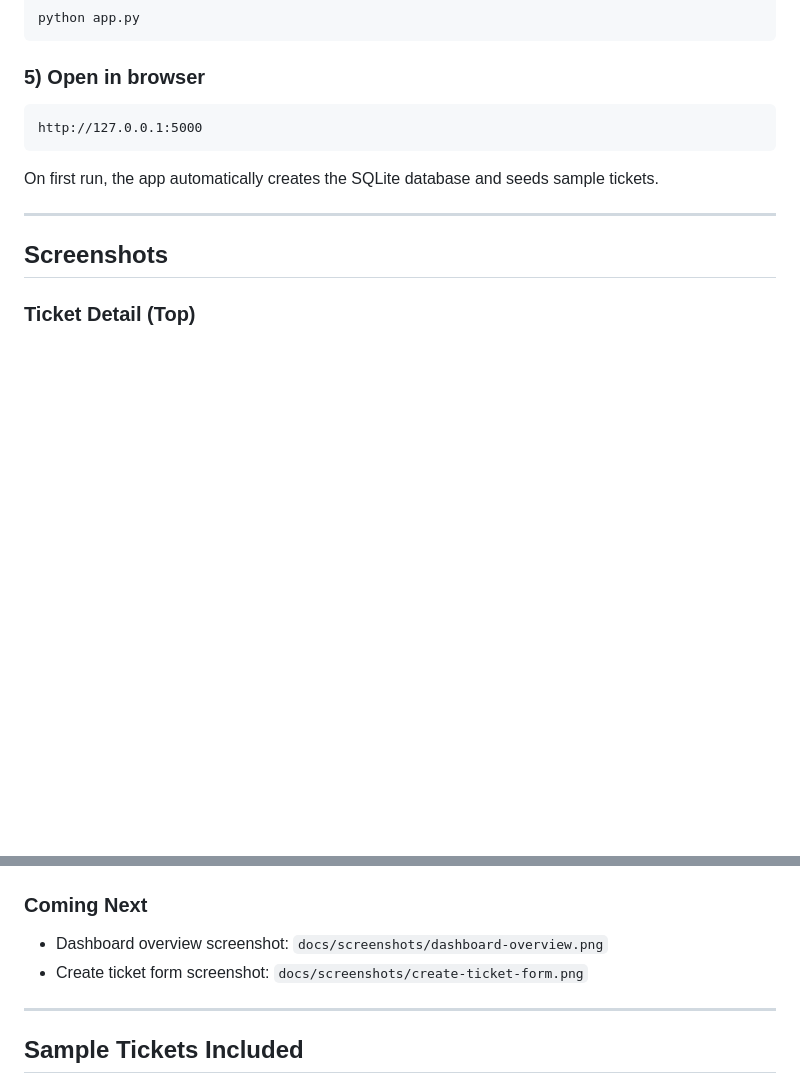
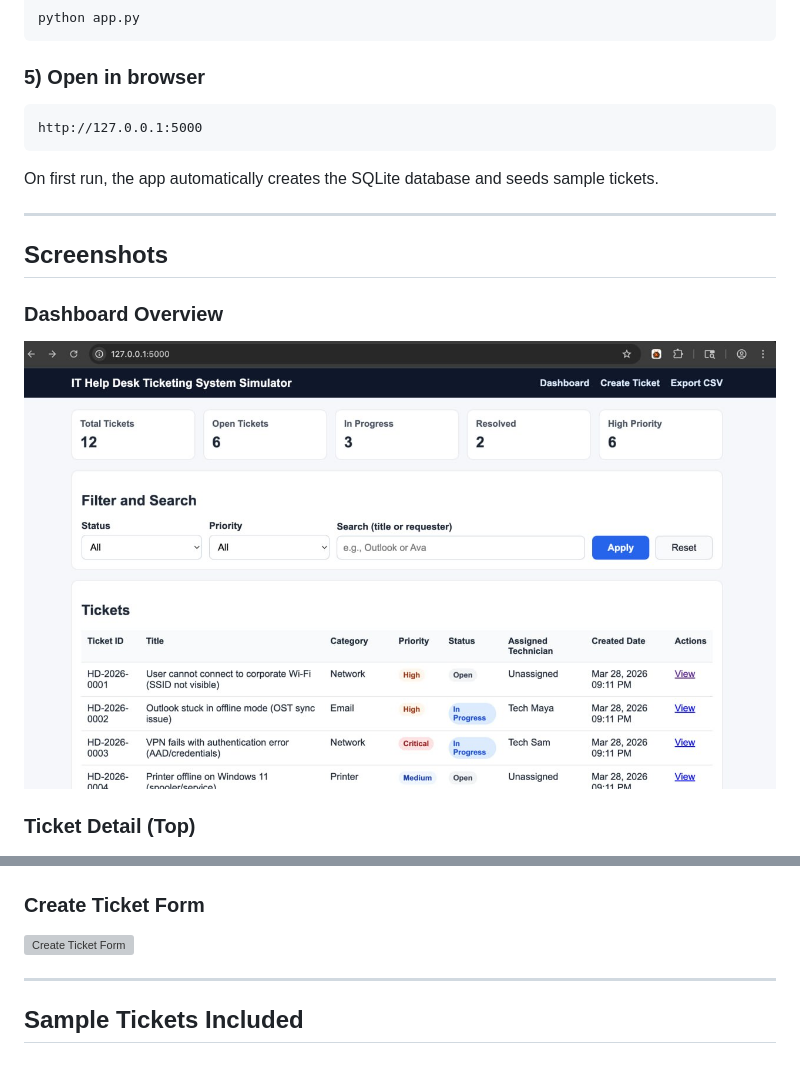
Before and after one commit to elsid19/helpdesk-ticketing-system, a Markdown page: README.md, 2 parts joined by grey strips. Rendered like a GitHub page; blank space fills up the shorter version; grey boxes are pictures that could not be loaded.

Commit message:
docs: remove coming-soon text and render all screenshot sections

```diff
--- a/README.md
+++ b/README.md
@@ -133,15 +133,17 @@ On first run, the app automatically creates the SQLite database and seeds sample
 
 ## Screenshots
 
+### Dashboard Overview
+![Dashboard Overview](docs/screenshots/dashboard-overview.png)
+
 ### Ticket Detail (Top)
 ![Ticket Detail Top](docs/screenshots/ticket-detail.png)
 
 ### Ticket Detail (Bottom)
 ![Ticket Detail Bottom](docs/screenshots/ticket-detail-bottom.png)
 
-### Coming Next
-- Dashboard overview screenshot: `docs/screenshots/dashboard-overview.png`
-- Create ticket form screenshot: `docs/screenshots/create-ticket-form.png`
+### Create Ticket Form
+![Create Ticket Form](docs/screenshots/create-ticket-form.png)
 
 ---
 
```
